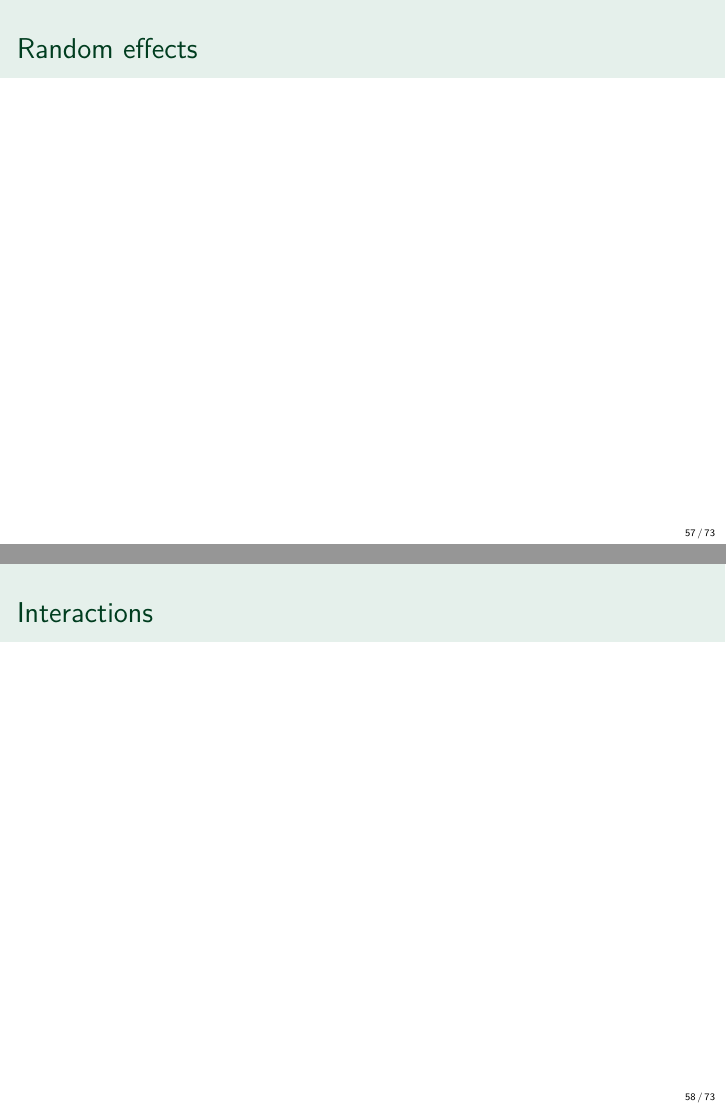
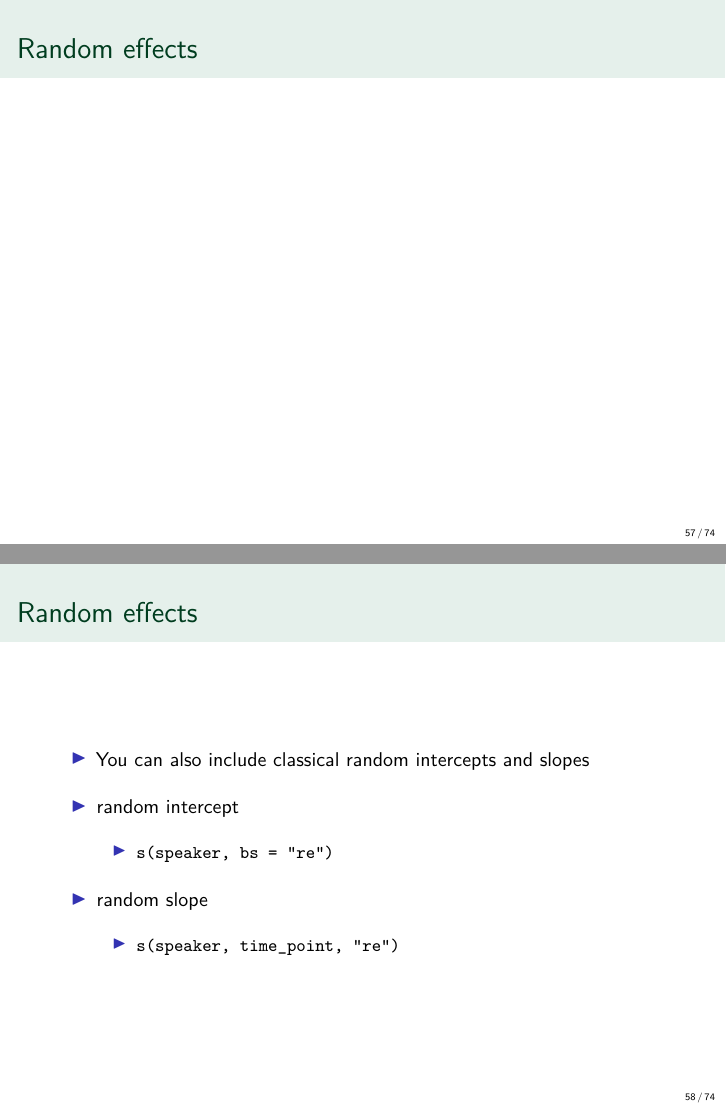
Before and after one commit to stefanocoretta/gamm-workshop, an R Markdown document (gamm-presentation.Rmd): pages 57 and 58 of 73 before the commit and pages 57 and 58 of 74 after it, joined at a grey line. Rendered offline with R 4.5, knitr and Pandoc, then LaTeX, with nearby package versions; the code chunks are not run, so their results and figures are left out.

Commit message:
add na.omit, more on random effects

````diff
--- a/gamm-presentation.Rmd
+++ b/gamm-presentation.Rmd
@@ -648,6 +649,16 @@ plot_difference(random_gam, time_point, list(voicing = c("voiced", "voiceless"))
   labs(title = "Difference smooth (voiced - voiceless)")
 ```
 
+## Random effects
+
+* You can also include classical random intercepts and slopes
+
+* random intercept
+    * `s(speaker, bs = "re")`
+
+* random slope
+    * `s(speaker, time_point, "re")`
+
 ## Interactions
 
 ```{r interactions}
````
Also changed, not shown: gamm-presentation.Rmd (3 more changed lines).
